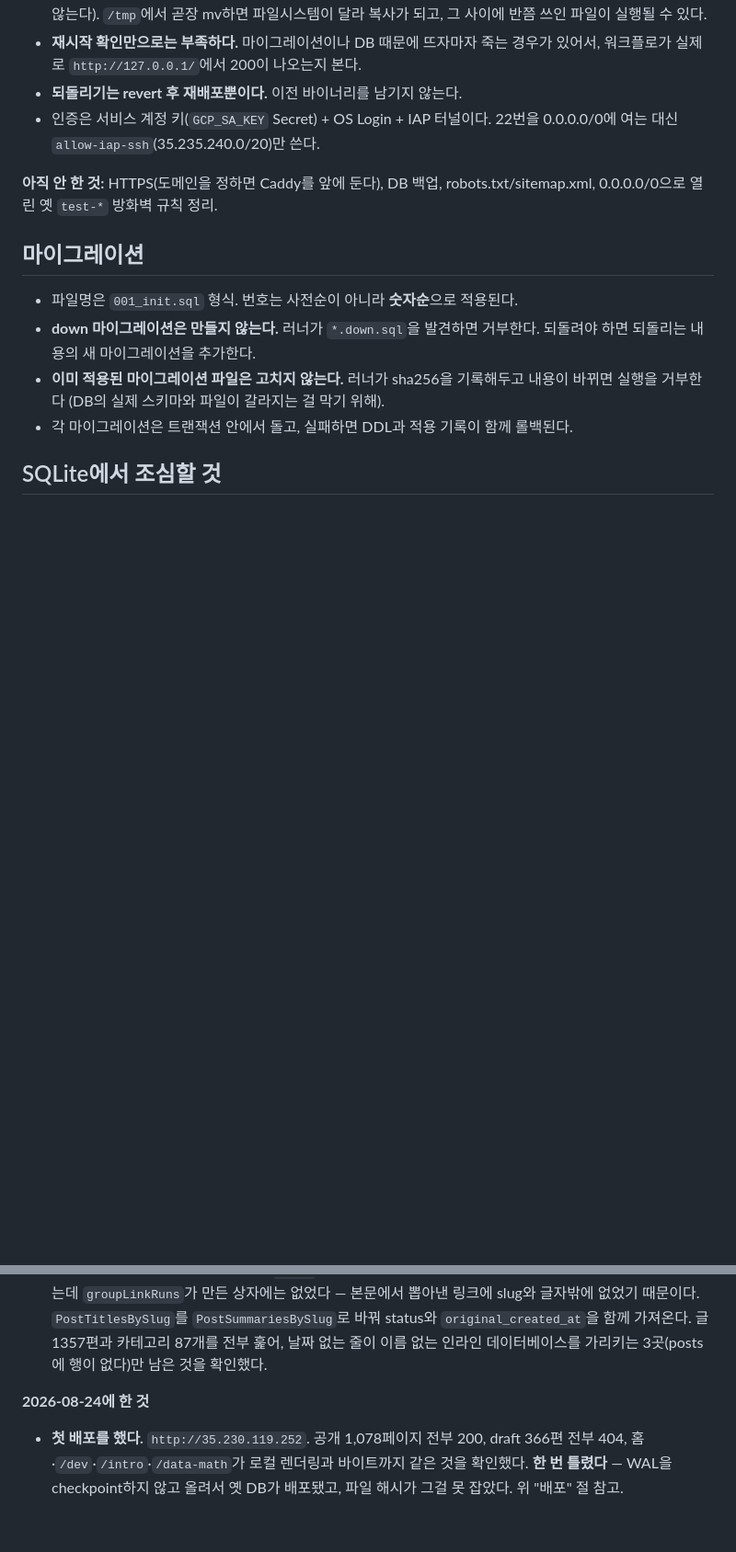
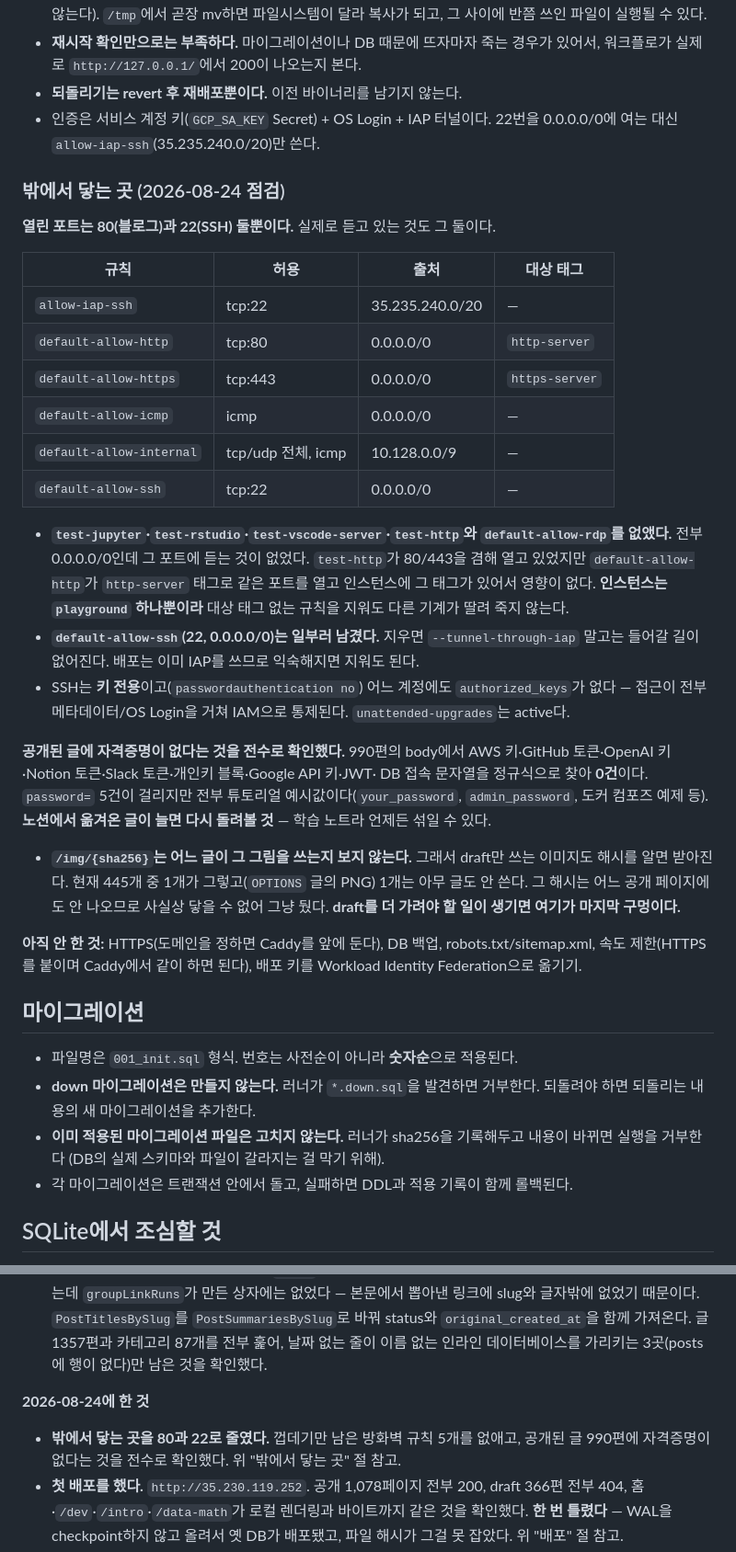
Before and after one commit to InryeolChoi/inchoi_blog, a Markdown page: CLAUDE.md, 2 parts joined by grey strips. Shown at 92% size. Rendered like a GitHub page; blank space fills up the shorter version.

Commit message:
밖에서 닿는 곳을 적어둔다
방화벽과 계정 상태는 저장소에도 git 히스토리에도 없어서, 다음에 이어받는
사람이 다시 조사해야 알 수 있다. 지금 열린 것이 무엇이고 무엇을 왜 지웠는지
남긴다.

- 열린 포트는 80과 22 둘뿐이다. 껍데기만 남은 test-* 넷과 default-allow-rdp를
  없앴다. 인스턴스가 하나뿐이라 대상 태그 없는 규칙을 지워도 안전했다.
- default-allow-ssh는 일부러 남겼다. 지우면 IAP 말고 들어갈 길이 없어진다.
- 공개된 글 990편에 자격증명이 없다는 것을 전수로 확인했다. 학습 노트라
  글이 늘면 다시 돌려야 하므로 방법도 함께 적는다.
- /img/{sha256}는 어느 글이 쓰는지 보지 않아서 draft만 쓰는 그림도 해시를
  알면 받아진다. 현재 1개이고 그 해시가 어디에도 안 나와 그냥 뒀다.

Co-Authored-By: Claude Opus 5 <noreply@anthropic.com>

```diff
--- a/CLAUDE.md
+++ b/CLAUDE.md
@@ -606,8 +606,47 @@ go run ./cmd/relink -db blog.db -apply   # 실제로 고침
 - 인증은 서비스 계정 키(`GCP_SA_KEY` Secret) + OS Login + IAP 터널이다.
   22번을 0.0.0.0/0에 여는 대신 `allow-iap-ssh`(35.235.240.0/20)만 쓴다.
 
+### 밖에서 닿는 곳 (2026-08-24 점검)
+
+**열린 포트는 80(블로그)과 22(SSH) 둘뿐이다.** 실제로 듣고 있는 것도 그 둘이다.
+
+| 규칙 | 허용 | 출처 | 대상 태그 |
+|---|---|---|---|
+| `allow-iap-ssh` | tcp:22 | 35.235.240.0/20 | — |
+| `default-allow-http` | tcp:80 | 0.0.0.0/0 | `http-server` |
+| `default-allow-https` | tcp:443 | 0.0.0.0/0 | `https-server` |
+| `default-allow-icmp` | icmp | 0.0.0.0/0 | — |
+| `default-allow-internal` | tcp/udp 전체, icmp | 10.128.0.0/9 | — |
+| `default-allow-ssh` | tcp:22 | 0.0.0.0/0 | — |
+
+- **`test-jupyter`·`test-rstudio`·`test-vscode-server`·`test-http`와
+  `default-allow-rdp`를 없앴다.** 전부 0.0.0.0/0인데 그 포트에 듣는 것이
+  없었다. `test-http`가 80/443을 겸해 열고 있었지만 `default-allow-http`가
+  `http-server` 태그로 같은 포트를 열고 인스턴스에 그 태그가 있어서 영향이 없다.
+  **인스턴스는 `playground` 하나뿐이라** 대상 태그 없는 규칙을 지워도 다른
+  기계가 딸려 죽지 않는다.
+- **`default-allow-ssh`(22, 0.0.0.0/0)는 일부러 남겼다.** 지우면
+  `--tunnel-through-iap` 말고는 들어갈 길이 없어진다. 배포는 이미 IAP를 쓰므로
+  익숙해지면 지워도 된다.
+- SSH는 **키 전용**이고(`passwordauthentication no`) 어느 계정에도
+  `authorized_keys`가 없다 — 접근이 전부 메타데이터/OS Login을 거쳐 IAM으로
+  통제된다. `unattended-upgrades`는 active다.
+
+**공개된 글에 자격증명이 없다는 것을 전수로 확인했다.** 990편의 body에서 AWS
+키·GitHub 토큰·OpenAI 키·Notion 토큰·Slack 토큰·개인키 블록·Google API 키·JWT·
+DB 접속 문자열을 정규식으로 찾아 **0건**이다. `password=` 5건이 걸리지만 전부
+튜토리얼 예시값이다(`your_password`, `admin_password`, 도커 컴포즈 예제 등).
+**노션에서 옮겨온 글이 늘면 다시 돌려볼 것** — 학습 노트라 언제든 섞일 수 있다.
+
+- **`/img/{sha256}`는 어느 글이 그 그림을 쓰는지 보지 않는다.** 그래서 draft만
+  쓰는 이미지도 해시를 알면 받아진다. 현재 445개 중 1개가 그렇고(`OPTIONS` 글의
+  PNG) 1개는 아무 글도 안 쓴다. 그 해시는 어느 공개 페이지에도 안 나오므로
+  사실상 닿을 수 없어 그냥 뒀다. **draft를 더 가려야 할 일이 생기면 여기가
+  마지막 구멍이다.**
+
 **아직 안 한 것:** HTTPS(도메인을 정하면 Caddy를 앞에 둔다), DB 백업,
-robots.txt/sitemap.xml, 0.0.0.0/0으로 열린 옛 `test-*` 방화벽 규칙 정리.
+robots.txt/sitemap.xml, 속도 제한(HTTPS를 붙이며 Caddy에서 같이 하면 된다),
+배포 키를 Workload Identity Federation으로 옮기기.
 
 ## 마이그레이션
 
@@ -1478,6 +1517,9 @@ $$
 
 **2026-08-24에 한 것**
 
+- **밖에서 닿는 곳을 80과 22로 줄였다.** 껍데기만 남은 방화벽 규칙 5개를
+  없애고, 공개된 글 990편에 자격증명이 없다는 것을 전수로 확인했다.
+  위 "밖에서 닿는 곳" 절 참고.
 - **첫 배포를 했다.** `http://35.230.119.252`. 공개 1,078페이지 전부 200,
   draft 366편 전부 404, 홈·`/dev`·`/intro`·`/data-math`가 로컬 렌더링과
   바이트까지 같은 것을 확인했다. **한 번 틀렸다** — WAL을 checkpoint하지 않고
```
